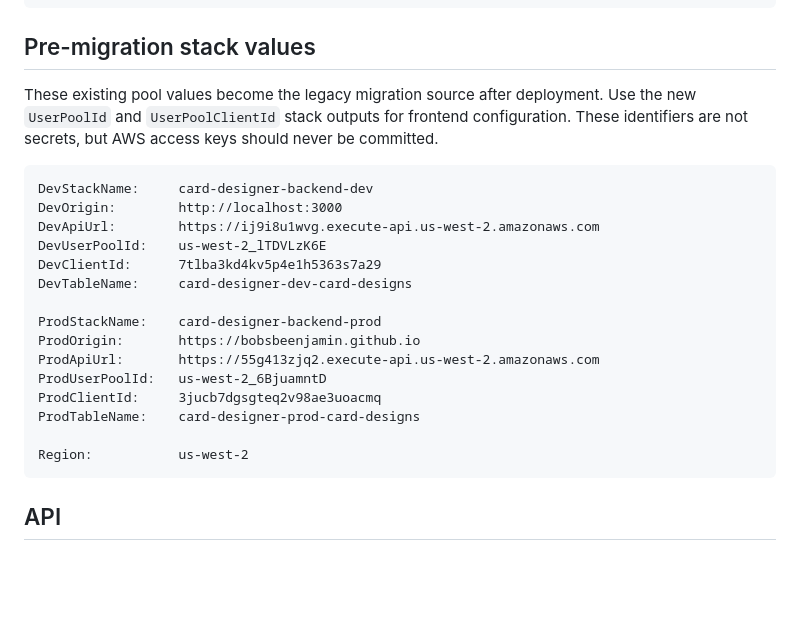
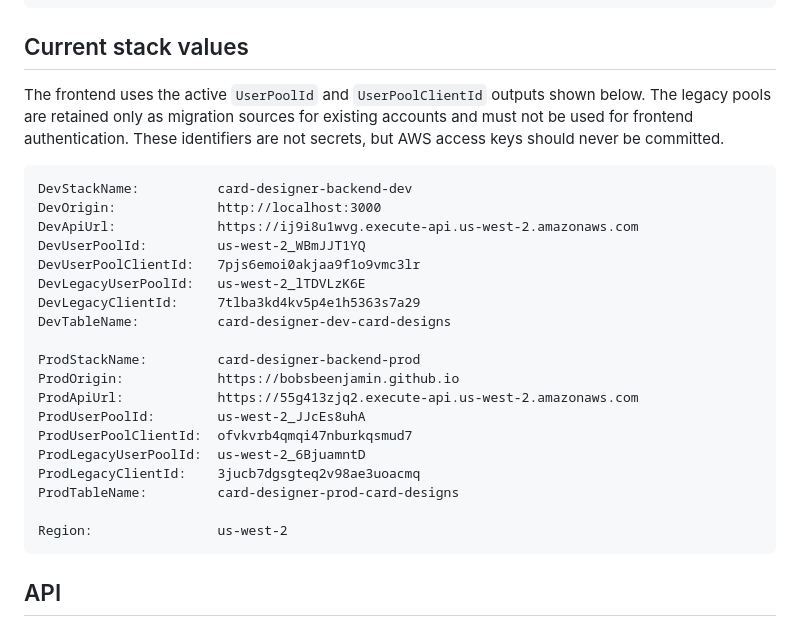
Before and after one commit to bobsbeenjamin/card-designer, a Markdown page: backend/README.md, the part around the change. Rendered like a GitHub page; blank space fills up the shorter version.

````diff
--- a/backend/README.md
+++ b/backend/README.md
@@ -73,30 +73,35 @@ Prod templates: card-designer-prod-card-templates
 Prod friends: card-designer-prod-friends
 ```
 
-## Pre-migration stack values
+## Current stack values
 
-These existing pool values become the legacy migration source after deployment.
-Use the new `UserPoolId` and `UserPoolClientId` stack outputs for frontend
-configuration. These identifiers are not secrets, but AWS access keys should
-never be committed.
+The frontend uses the active `UserPoolId` and `UserPoolClientId` outputs shown
+below. The legacy pools are retained only as migration sources for existing
+accounts and must not be used for frontend authentication. These identifiers
+are not secrets, but AWS access keys should never be committed.
 
 ```text
-DevStackName:     card-designer-backend-dev
-DevOrigin:        http://localhost:3000
-DevApiUrl:        https://ij9i8u1wvg.execute-api.us-west-2.amazonaws.com
-DevUserPoolId:    us-west-2_lTDVLzK6E
-DevClientId:      7tlba3kd4kv5p4e1h5363s7a29
-DevTableName:     card-designer-dev-card-designs
+DevStackName:          card-designer-backend-dev
+DevOrigin:             http://localhost:3000
+DevApiUrl:             https://ij9i8u1wvg.execute-api.us-west-2.amazonaws.com
+DevUserPoolId:         us-west-2_WBmJJT1YQ
+DevUserPoolClientId:   7pjs6emoi0akjaa9f1o9vmc3lr
+DevLegacyUserPoolId:   us-west-2_lTDVLzK6E
+DevLegacyClientId:     7tlba3kd4kv5p4e1h5363s7a29
+DevTableName:          card-designer-dev-card-designs
 
-ProdStackName:    card-designer-backend-prod
-ProdOrigin:       https://bobsbeenjamin.github.io
-ProdApiUrl:       https://55g413zjq2.execute-api.us-west-2.amazonaws.com
-ProdUserPoolId:   us-west-2_6BjuamntD
-ProdClientId:     3jucb7dgsgteq2v98ae3uoacmq
-ProdTableName:    card-designer-prod-card-designs
+ProdStackName:         card-designer-backend-prod
+ProdOrigin:            https://bobsbeenjamin.github.io
+ProdApiUrl:            https://55g413zjq2.execute-api.us-west-2.amazonaws.com
+ProdUserPoolId:        us-west-2_JJcEs8uhA
+ProdUserPoolClientId:  ofvkvrb4qmqi47nburkqsmud7
+ProdLegacyUserPoolId:  us-west-2_6BjuamntD
+ProdLegacyClientId:    3jucb7dgsgteq2v98ae3uoacmq
+ProdTableName:         card-designer-prod-card-designs
 
-Region:           us-west-2
+Region:                us-west-2
 ```
+
 ## API
 
 The username availability route is public. Sign-in goes directly from the
````
